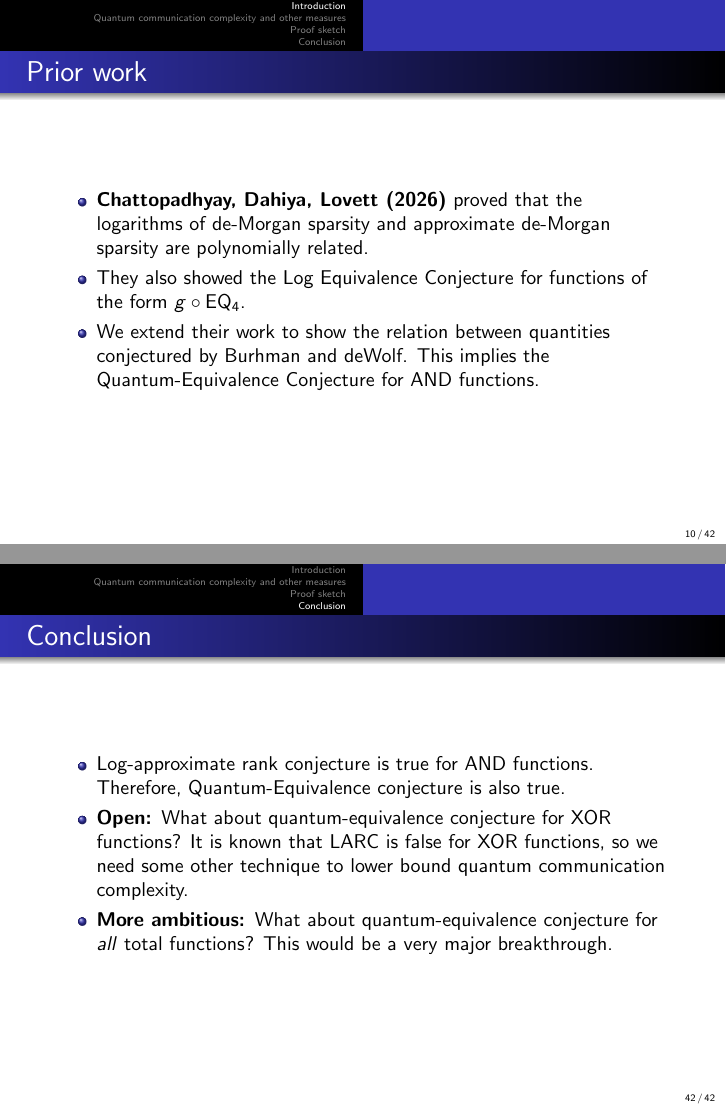
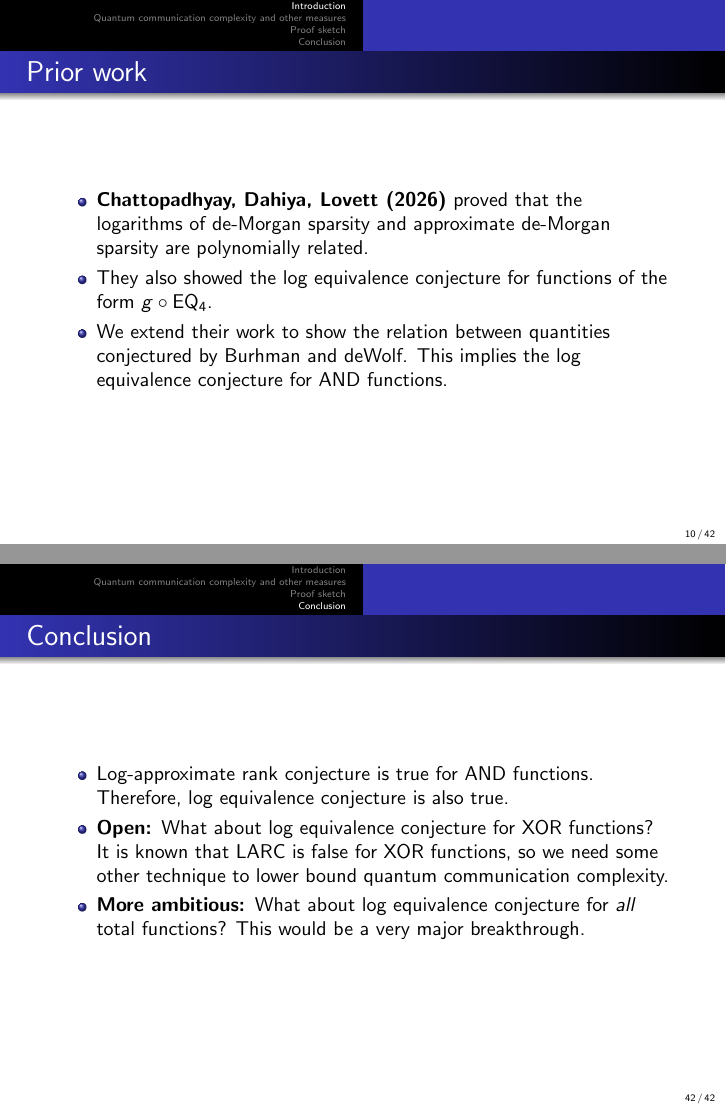
Before and after one commit to AnonymousBunny/ICTS_presentation, LaTeX slides (main.tex, which reads conclusions.tex): pages 20 and 87 of 87, joined at a grey line. Compiled offline with pdfLaTeX.

```diff
--- a/conclusions.tex
+++ b/conclusions.tex
@@ -2,9 +2,9 @@
 
 \begin{frame}{Conclusion}
 \begin{itemize}
-	\item Log-approximate rank conjecture is true for AND functions. Therefore, Quantum-Equivalence conjecture is also true.
-	\item \textbf{Open: }What about quantum-equivalence conjecture for XOR functions? It is known that LARC is false for XOR functions, so we need some other technique to lower bound quantum communication complexity.
-	\item \textbf{More ambitious: }What about quantum-equivalence conjecture for \textit{all} total functions? This would be a very major breakthrough.
+	\item Log-approximate rank conjecture is true for AND functions. Therefore, log equivalence conjecture is also true.
+	\item \textbf{Open: }What about log equivalence conjecture for XOR functions? It is known that LARC is false for XOR functions, so we need some other technique to lower bound quantum communication complexity.
+	\item \textbf{More ambitious: }What about log equivalence conjecture for \textit{all} total functions? This would be a very major breakthrough.
 \end{itemize}
 
 \end{frame}
```
Also changed, not shown: intro.tex (+3 -3 lines), proof_sketch.tex (+1 -1 lines), 2 other files.
